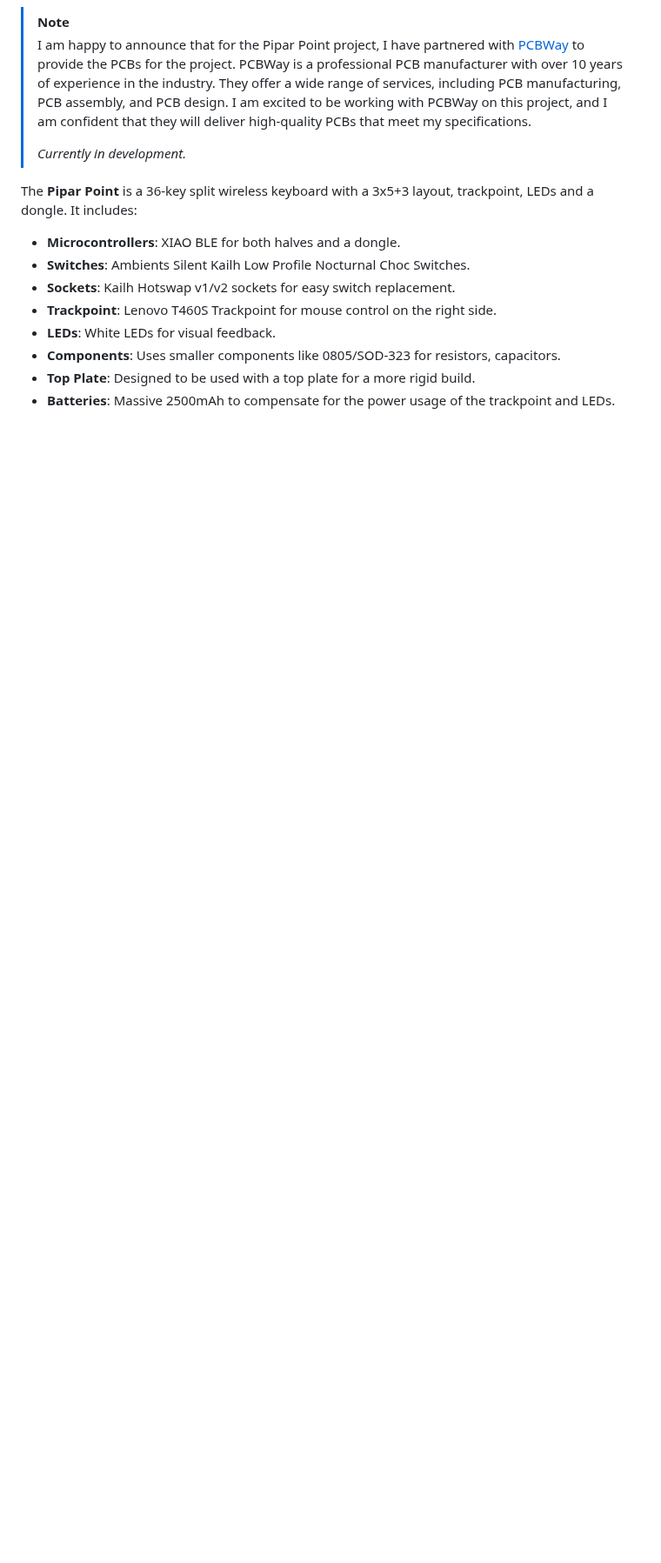
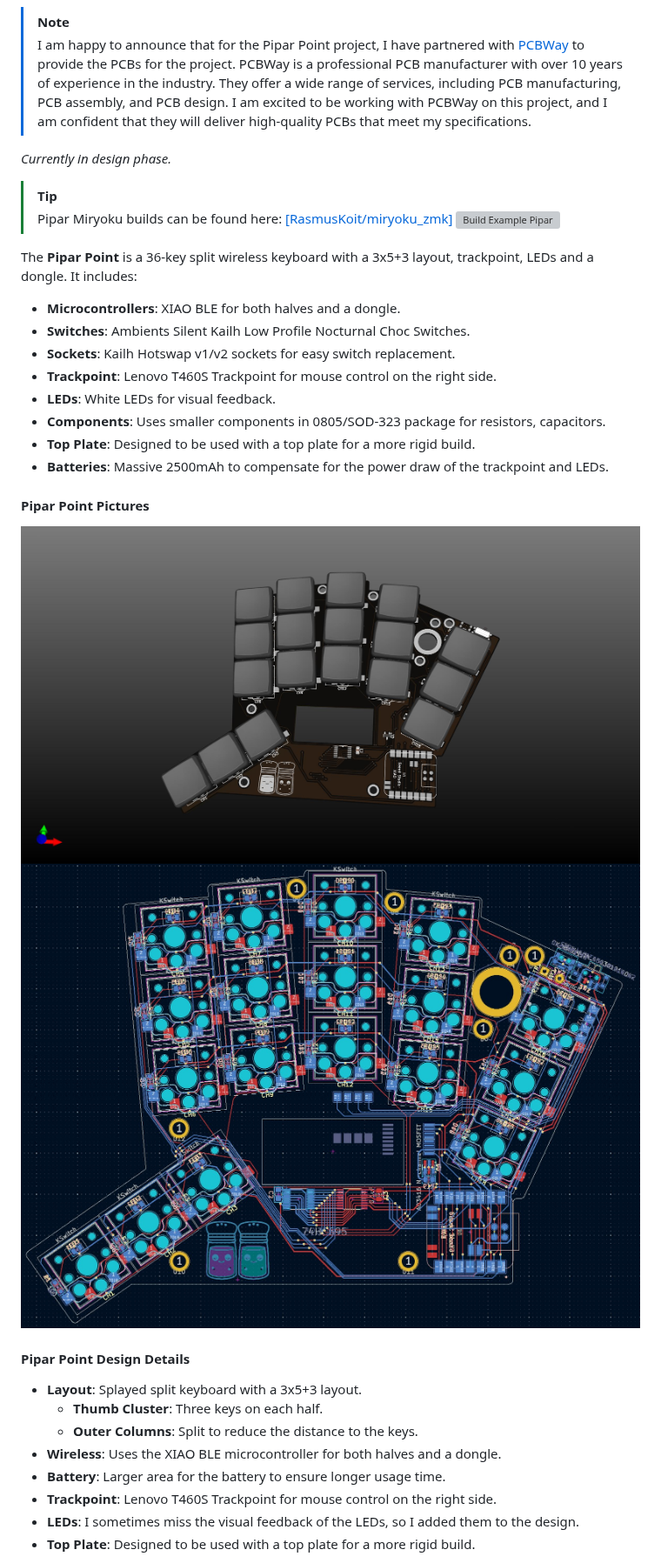
Before and after one commit to RasmusKoit/pipar, a Markdown page: README.md, the part around one of its changes. Shown at 87% size. Drawn GitHub-style; pictures changed too: .extra/pipar_point_front_3d.jpg (added), .extra/pipar_point_schematic.jpg (added); blank space fills up the shorter version; grey boxes are pictures that could not be loaded.

Commit message:
adds more pictures and text

```diff
--- a/README.md
+++ b/README.md
@@ -65,8 +65,12 @@ The **Pipar ja Sool** is a 36-key split wireless keyboard with a 3x5+3 layout wi
 
 > [!NOTE]
 > I am happy to announce that for the Pipar Point project, I have partnered with [PCBWay](https://www.pcbway.com/) to provide the PCBs for the project. PCBWay is a professional PCB manufacturer with over 10 years of experience in the industry. They offer a wide range of services, including PCB manufacturing, PCB assembly, and PCB design. I am excited to be working with PCBWay on this project, and I am confident that they will deliver high-quality PCBs that meet my specifications.
->
-> *Currently in development.*
+
+*Currently in design phase.*
+
+> [!TIP]
+> Pipar Miryoku builds can be found here: [[RasmusKoit/miryoku_zmk]](https://github.com/RasmusKoit/miryoku_zmk/actions/workflows/build-example-pipar.yml)
+> [![Build Example Pipar](https://github.com/RasmusKoit/miryoku_zmk/actions/workflows/build-example-pipar.yml/badge.svg)](https://github.com/RasmusKoit/miryoku_zmk/actions/workflows/build-example-pipar.yml)
 
 The **Pipar Point** is a 36-key split wireless keyboard with a 3x5+3 layout, trackpoint, LEDs and a dongle. It includes:
 
@@ -75,6 +79,23 @@ The **Pipar Point** is a 36-key split wireless keyboard with a 3x5+3 layout, tra
 - **Sockets**: Kailh Hotswap v1/v2 sockets for easy switch replacement.
 - **Trackpoint**: Lenovo T460S Trackpoint for mouse control on the right side.
 - **LEDs**: White LEDs for visual feedback.
-- **Components**: Uses smaller components like 0805/SOD-323 for resistors, capacitors.
+- **Components**: Uses smaller components in 0805/SOD-323 package for resistors, capacitors.
 - **Top Plate**: Designed to be used with a top plate for a more rigid build.
-- **Batteries**: Massive 2500mAh to compensate for the power usage of the trackpoint and LEDs.
+- **Batteries**: Massive 2500mAh to compensate for the power draw of the trackpoint and LEDs.
+
+#### Pipar Point Pictures
+
+![Pipar Point front 3D](.extra/pipar_point_front_3d.jpg)
+![Pipar Point Schematic](.extra/pipar_point_schematic.jpg)
+
+#### Pipar Point Design Details
+
+- **Layout**: Splayed split keyboard with a 3x5+3 layout.
+  - **Thumb Cluster**: Three keys on each half.
+  - **Outer Columns**: Split to reduce the distance to the keys.
+- **Wireless**: Uses the XIAO BLE microcontroller for both halves and a dongle.
+- **Battery**: Larger area for the battery to ensure longer usage time.
+- **Trackpoint**: Lenovo T460S Trackpoint for mouse control on the right side.
+- **LEDs**: I sometimes miss the visual feedback of the LEDs, so I added them to the design.
+- **Top Plate**: Designed to be used with a top plate for a more rigid build.
+
```
Also changed, not shown: other parts of README.md (+3 -2 lines).
